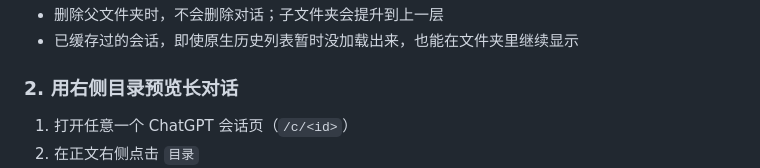
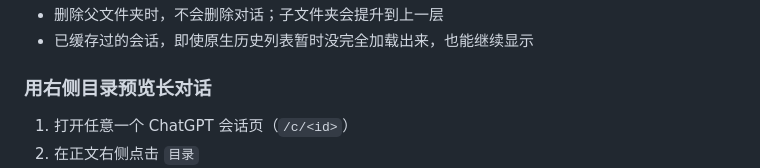
Before and after one commit to hiuxia/chatgpt-conversation-archive, a Markdown page: README.zh-CN.md, the part around one of its changes. GitHub-like rendering.

```diff
--- a/README.zh-CN.md
+++ b/README.zh-CN.md
@@ -61,7 +79,7 @@
 - 删除父文件夹时，不会删除对话；子文件夹会提升到上一层
-- 已缓存过的会话，即使原生历史列表暂时没加载出来，也能在文件夹里继续显示
+- 已缓存过的会话，即使原生历史列表暂时没完全加载出来，也能继续显示
 
-### 2. 用右侧目录预览长对话
+### 用右侧目录预览长对话
 
 1. 打开任意一个 ChatGPT 会话页（`/c/<id>`）
 2. 在正文右侧点击 `目录`
```
Also changed, not shown: other parts of README.zh-CN.md (+53 -62 lines), README.md (+52 -64 lines).
